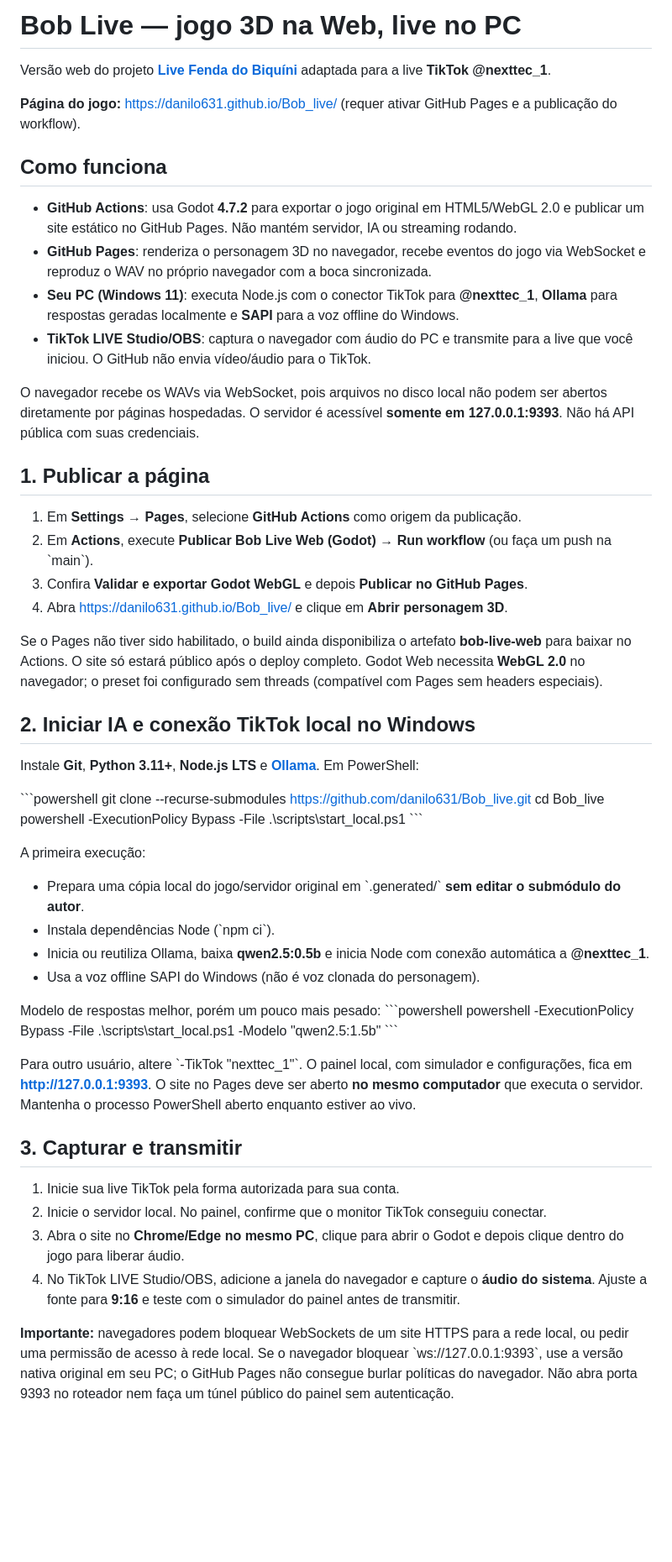
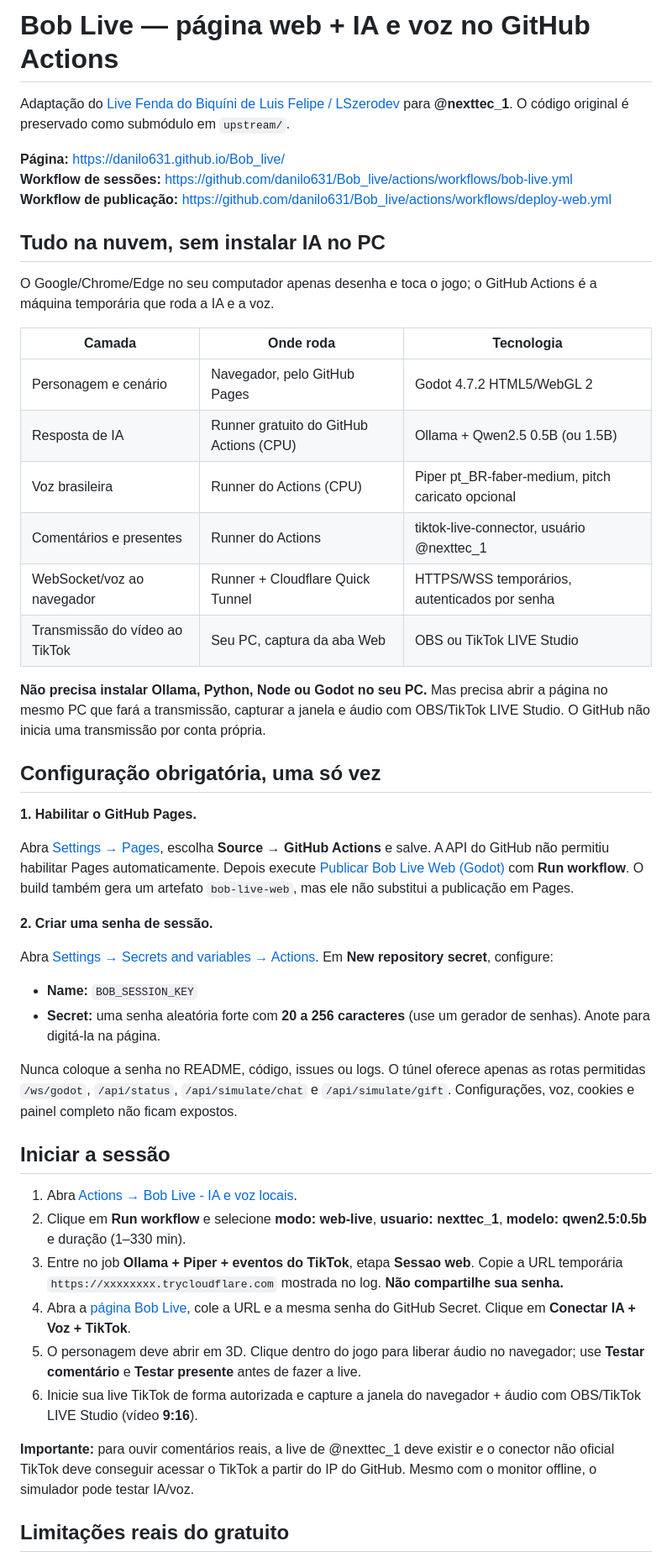
Before and after one commit to danilo631/Bob_live, a Markdown page: README.md, the part around one of its changes. Shown at 84% size. GitHub-like rendering; blank space fills up the shorter version.

Commit message:
docs: guia 100% remoto GitHub Actions + Cloudflare + Pages

```diff
--- a/README.md
+++ b/README.md
@@ -1,56 +1,51 @@
-# Bob Live — jogo 3D na Web, live no PC
+# Bob Live — página web + IA e voz no GitHub Actions
 
-Versão web do projeto **[Live Fenda do Biquíni](https://github.com/LSzerodev/bob-live)** adaptada para a live **TikTok @nexttec_1**.
+Adaptação do [Live Fenda do Biquíni de Luis Felipe / LSzerodev](https://github.com/LSzerodev/bob-live) para **@nexttec_1**. O código original é preservado como submódulo em `upstream/`.
 
-**Página do jogo:** https://danilo631.github.io/Bob_live/ (requer ativar GitHub Pages e a publicação do workflow).
+**Página:** https://danilo631.github.io/Bob_live/
+**Workflow de sessões:** https://github.com/danilo631/Bob_live/actions/workflows/bob-live.yml
+**Workflow de publicação:** https://github.com/danilo631/Bob_live/actions/workflows/deploy-web.yml
 
-## Como funciona
+## Tudo na nuvem, sem instalar IA no PC
 
-- **GitHub Actions**: usa Godot **4.7.2** para exportar o jogo original em HTML5/WebGL 2.0 e publicar um site estático no GitHub Pages. Não mantém servidor, IA ou streaming rodando.
-- **GitHub Pages**: renderiza o personagem 3D no navegador, recebe eventos do jogo via WebSocket e reproduz o WAV no próprio navegador com a boca sincronizada.
-- **Seu PC (Windows 11)**: executa Node.js com o conector TikTok para **@nexttec_1**, **Ollama** para respostas geradas localmente e **SAPI** para a voz offline do Windows.
-- **TikTok LIVE Studio/OBS**: captura o navegador com áudio do PC e transmite para a live que você iniciou. O GitHub não envia vídeo/áudio para o TikTok.
+O Google/Chrome/Edge no seu computador apenas desenha e toca o jogo; o GitHub Actions é a máquina temporária que roda a IA e a voz.
 
-O navegador recebe os WAVs via WebSocket, pois arquivos no disco local não podem ser abertos diretamente por páginas hospedadas. O servidor é acessível **somente em 127.0.0.1:9393**. Não há API pública com suas credenciais.
+| Camada | Onde roda | Tecnologia |
+|---|---|---|
+| Personagem e cenário | Navegador, pelo GitHub Pages | Godot 4.7.2 HTML5/WebGL 2 |
+| Resposta de IA | Runner gratuito do GitHub Actions (CPU) | Ollama + Qwen2.5 0.5B (ou 1.5B) |
+| Voz brasileira | Runner do Actions (CPU) | Piper pt_BR-faber-medium, pitch caricato opcional |
+| Comentários e presentes | Runner do Actions | tiktok-live-connector, usuário @nexttec_1 |
+| WebSocket/voz ao navegador | Runner + Cloudflare Quick Tunnel | HTTPS/WSS temporários, autenticados por senha |
+| Transmissão do vídeo ao TikTok | Seu PC, captura da aba Web | OBS ou TikTok LIVE Studio |
 
-## 1. Publicar a página
+**Não precisa instalar Ollama, Python, Node ou Godot no seu PC.** Mas precisa abrir a página no mesmo PC que fará a transmissão, capturar a janela e áudio com OBS/TikTok LIVE Studio. O GitHub não inicia uma transmissão por conta própria.
 
-1. Em **Settings → Pages**, selecione **GitHub Actions** como origem da publicação.
-2. Em **Actions**, execute **Publicar Bob Live Web (Godot) → Run workflow** (ou faça um push na \`main\`).
-3. Confira **Validar e exportar Godot WebGL** e depois **Publicar no GitHub Pages**.
-4. Abra https://danilo631.github.io/Bob_live/ e clique em **Abrir personagem 3D**.
+## Configuração obrigatória, uma só vez
 
-Se o Pages não tiver sido habilitado, o build ainda disponibiliza o artefato **bob-live-web** para baixar no Actions. O site só estará público após o deploy completo. Godot Web necessita **WebGL 2.0** no navegador; o preset foi configurado sem threads (compatível com Pages sem headers especiais).
+**1. Habilitar o GitHub Pages.**
 
-## 2. Iniciar IA e conexão TikTok local no Windows
+Abra [Settings → Pages](https://github.com/danilo631/Bob_live/settings/pages), escolha **Source → GitHub Actions** e salve. A API do GitHub não permitiu habilitar Pages automaticamente. Depois execute [Publicar Bob Live Web (Godot)](https://github.com/danilo631/Bob_live/actions/workflows/deploy-web.yml) com **Run workflow**. O build também gera um artefato `bob-live-web`, mas ele não substitui a publicação em Pages.
 
-Instale **Git**, **Python 3.11+**, **Node.js LTS** e **[Ollama](https://ollama.com/download/windows)**. Em PowerShell:
+**2. Criar uma senha de sessão.**
 
-\`\`\`powershell
-git clone --recurse-submodules https://github.com/danilo631/Bob_live.git
-cd Bob_live
-powershell -ExecutionPolicy Bypass -File .\scripts\start_local.ps1
-\`\`\`
+Abra [Settings → Secrets and variables → Actions](https://github.com/danilo631/Bob_live/settings/secrets/actions). Em **New repository secret**, configure:
 
-A primeira execução:
-- Prepara uma cópia local do jogo/servidor original em \`.generated/\` **sem editar o submódulo do autor**.
-- Instala dependências Node (\`npm ci\`).
-- Inicia ou reutiliza Ollama, baixa **qwen2.5:0.5b** e inicia Node com conexão automática a **@nexttec_1**.
-- Usa a voz offline SAPI do Windows (não é voz clonada do personagem).
+- **Name:** `BOB_SESSION_KEY`
+- **Secret:** uma senha aleatória forte com **20 a 256 caracteres** (use um gerador de senhas). Anote para digitá-la na página.
 
-Modelo de respostas melhor, porém um pouco mais pesado:
-\`\`\`powershell
-powershell -ExecutionPolicy Bypass -File .\scripts\start_local.ps1 -Modelo "qwen2.5:1.5b"
-\`\`\`
+Nunca coloque a senha no README, código, issues ou logs. O túnel oferece apenas as rotas permitidas `/ws/godot`, `/api/status`, `/api/simulate/chat` e `/api/simulate/gift`. Configurações, voz, cookies e painel completo não ficam expostos.
 
-Para outro usuário, altere \`-TikTok "nexttec_1"\`. O painel local, com simulador e configurações, fica em **http://127.0.0.1:9393**. O site no Pages deve ser aberto **no mesmo computador** que executa o servidor. Mantenha o processo PowerShell aberto enquanto estiver ao vivo.
+## Iniciar a sessão
 
-## 3. Capturar e transmitir
+1. Abra [Actions → Bob Live - IA e voz locais](https://github.com/danilo631/Bob_live/actions/workflows/bob-live.yml).
+2. Clique em **Run workflow** e selecione **modo: web-live**, **usuario: nexttec_1**, **modelo: qwen2.5:0.5b** e duração (1–330 min).
+3. Entre no job **Ollama + Piper + eventos do TikTok**, etapa **Sessao web**. Copie a URL temporária `https://xxxxxxxx.trycloudflare.com` mostrada no log. **Não compartilhe sua senha.**
+4. Abra a [página Bob Live](https://danilo631.github.io/Bob_live/), cole a URL e a mesma senha do GitHub Secret. Clique em **Conectar IA + Voz + TikTok**.
+5. O personagem deve abrir em 3D. Clique dentro do jogo para liberar áudio no navegador; use **Testar comentário** e **Testar presente** antes de fazer a live.
+6. Inicie sua live TikTok de forma autorizada e capture a janela do navegador + áudio com OBS/TikTok LIVE Studio (vídeo **9:16**).
 
-1. Inicie sua live TikTok pela forma autorizada para sua conta.
-2. Inicie o servidor local. No painel, confirme que o monitor TikTok conseguiu conectar.
-3. Abra o site no **Chrome/Edge no mesmo PC**, clique para abrir o Godot e depois clique dentro do jogo para liberar áudio.
-4. No TikTok LIVE Studio/OBS, adicione a janela do navegador e capture o **áudio do sistema**. Ajuste a fonte para **9:16** e teste com o simulador do painel antes de transmitir.
+**Importante:** para ouvir comentários reais, a live de @nexttec_1 deve existir e o conector não oficial TikTok deve conseguir acessar o TikTok a partir do IP do GitHub. Mesmo com o monitor offline, o simulador pode testar IA/voz.
 
-**Importante:** navegadores podem bloquear WebSockets de um site HTTPS para a rede local, ou pedir uma permissão de acesso à rede local. Se o navegador bloquear \`ws://127.0.0.1:9393\`, use a versão nativa original em seu PC; o GitHub Pages não consegue burlar políticas do navegador. Não abra porta 9393 no roteador nem faça um túnel público do painel sem autenticação.
+## Limitações reais do gratuito
 
```
Also changed, not shown: other parts of README.md (+17 -25 lines).
